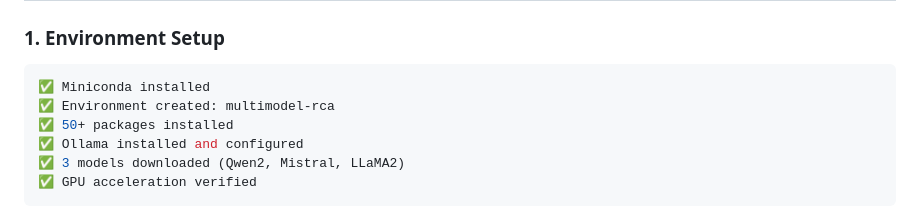
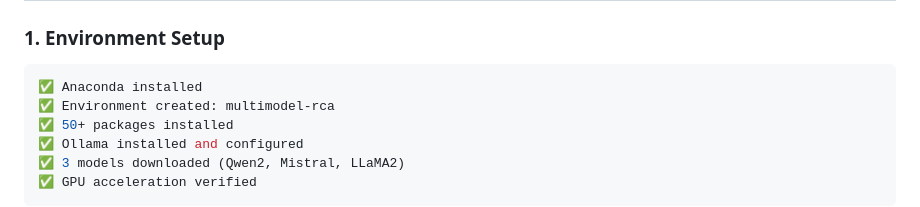
Before and after one commit to ZamoRzgar/Multi-agent-RCA-project, a Markdown page: docs/WEEK1_SUMMARY.md, the part around the change. GitHub-like rendering.

````diff
--- a/docs/WEEK1_SUMMARY.md
+++ b/docs/WEEK1_SUMMARY.md
@@ -43,7 +43,7 @@
 
 ### 1. Environment Setup
 ```bash
-✅ Miniconda installed
+✅ Anaconda installed
 ✅ Environment created: multimodel-rca
 ✅ 50+ packages installed
 ✅ Ollama installed and configured
````
Also changed, not shown: project-description.md (+1 -1 lines).
